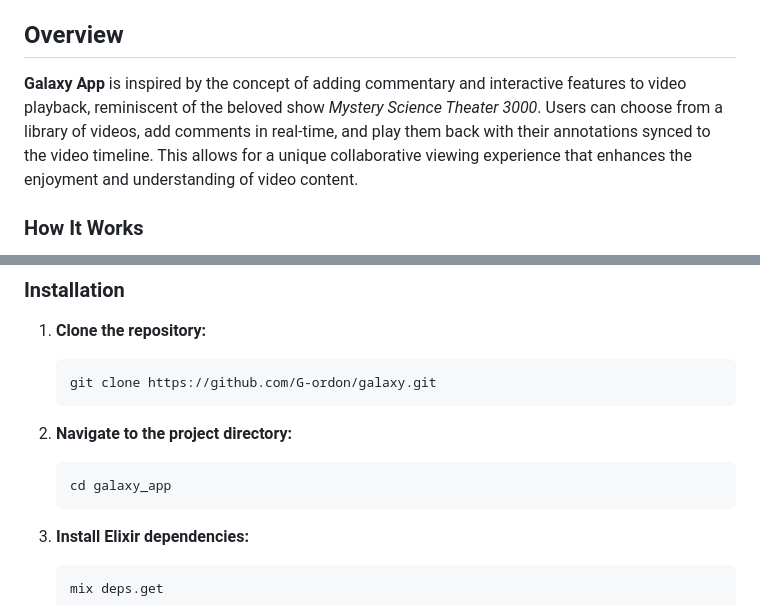
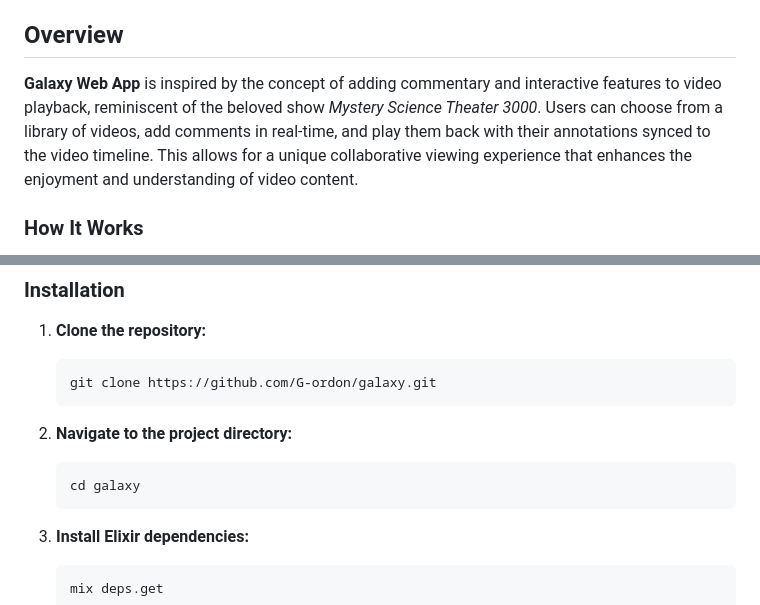
Before and after one commit to OkallGordon/galaxy, a Markdown page: README.md, 2 parts joined by grey strips. Drawn GitHub-style.

````diff
--- a/README.md
+++ b/README.md
@@ -17,7 +17,7 @@ Welcome to **Galaxy App**, a cutting-edge modular application developed with **P
 
 ## Overview
 
-**Galaxy App** is inspired by the concept of adding commentary and interactive features to video playback, reminiscent of the beloved show *Mystery Science Theater 3000*. Users can choose from a library of videos, add comments in real-time, and play them back with their annotations synced to the video timeline. This allows for a unique collaborative viewing experience that enhances the enjoyment and understanding of video content.
+**Galaxy Web App** is inspired by the concept of adding commentary and interactive features to video playback, reminiscent of the beloved show *Mystery Science Theater 3000*. Users can choose from a library of videos, add comments in real-time, and play them back with their annotations synced to the video timeline. This allows for a unique collaborative viewing experience that enhances the enjoyment and understanding of video content.
 
 ### How It Works
 
@@ -63,7 +63,7 @@ Before you begin, ensure you have the following installed:
 
 2. **Navigate to the project directory:**
     ```bash
-    cd galaxy_app
+    cd galaxy
     ```
 
 3. **Install Elixir dependencies:**
````
Also changed, not shown: other parts of README.md (+7 -7 lines).
